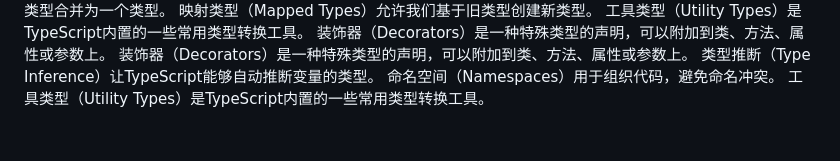
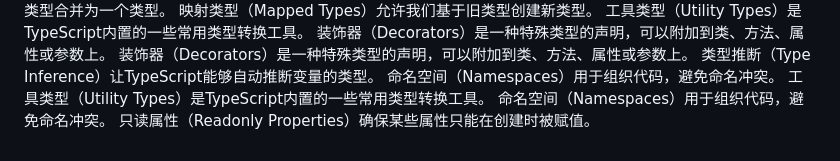
Before and after one commit to Dada-liu/Dada-liu.github.io, a Markdown page: blog/ts-core/content.md, the part around the change. Rendered like a GitHub page.

Commit message:
docs: 自动更新博客内容 - 7/3/2026, 11:00:01 PM

```diff
--- a/blog/ts-core/content.md
+++ b/blog/ts-core/content.md
@@ -80,3 +80,5 @@ TypeScript的类型系统可以帮助我们在编译时捕获错误。
 类型推断（Type Inference）让TypeScript能够自动推断变量的类型。
 命名空间（Namespaces）用于组织代码，避免命名冲突。
 工具类型（Utility Types）是TypeScript内置的一些常用类型转换工具。
+命名空间（Namespaces）用于组织代码，避免命名冲突。
+只读属性（Readonly Properties）确保某些属性只能在创建时被赋值。
```
